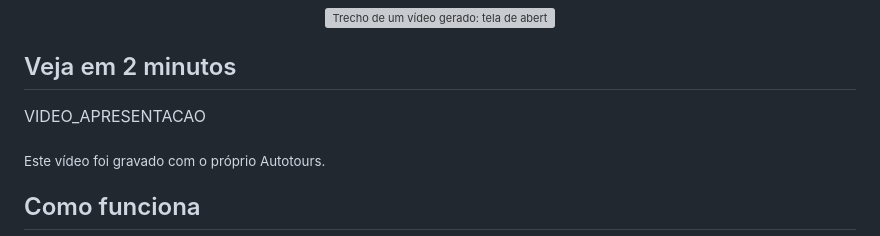
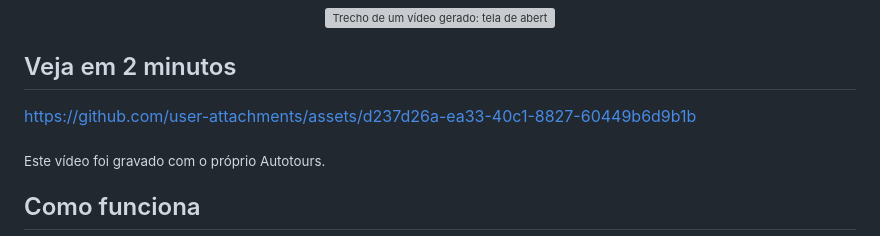
Before and after one commit to GustavoAkyama/autotuors, a Markdown page: README.md, the part around the change. Drawn GitHub-style; grey boxes are pictures that could not be loaded.

Commit message:
chore: adicionar vídeo de exemplo no readme

```diff
--- a/README.md
+++ b/README.md
@@ -17,7 +17,7 @@ Você faz o passo a passo no Chrome; sai um MP4 com cursor animado, legendas, zo
 
 <!-- Troque a linha abaixo pelo link que o GitHub gera ao arrastar o apresentacao.mp4 para este editor. -->
 
-VIDEO_APRESENTACAO
+https://github.com/user-attachments/assets/d237d26a-ea33-40c1-8827-60449b6d9b1b
 
 <sub>Este vídeo foi gravado com o próprio Autotours.</sub>
 
```
